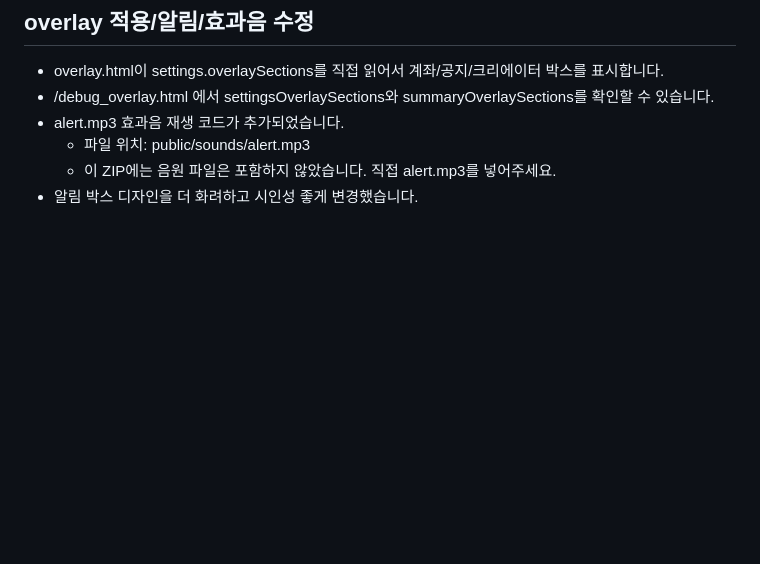
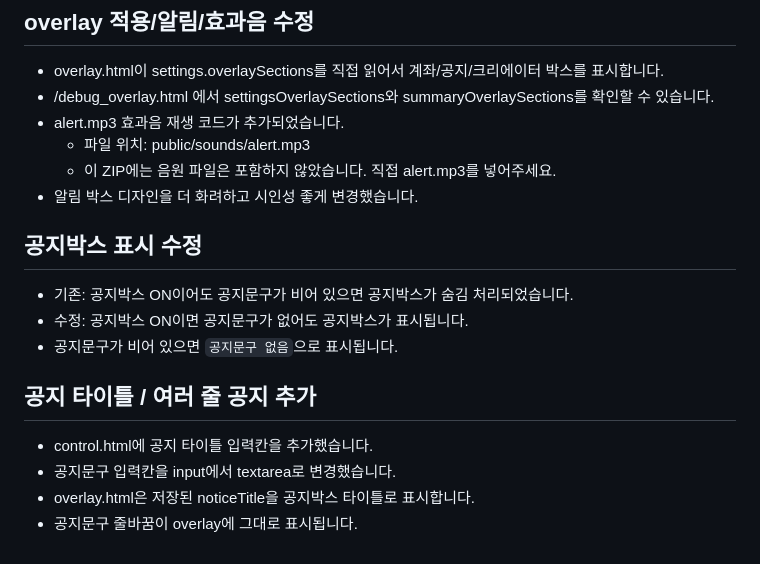
Before and after one commit to raphaellim/dona-overlay, a Markdown page: README.md, the part around the change. GitHub-like rendering; blank space fills up the shorter version.

```diff
--- a/README.md
+++ b/README.md
@@ -189,3 +189,18 @@ control.html 기본 설정 영역에 아래 체크박스가 추가되었습니
   - 파일 위치: public/sounds/alert.mp3
   - 이 ZIP에는 음원 파일은 포함하지 않았습니다. 직접 alert.mp3를 넣어주세요.
 - 알림 박스 디자인을 더 화려하고 시인성 좋게 변경했습니다.
+
+
+## 공지박스 표시 수정
+
+- 기존: 공지박스 ON이어도 공지문구가 비어 있으면 공지박스가 숨김 처리되었습니다.
+- 수정: 공지박스 ON이면 공지문구가 없어도 공지박스가 표시됩니다.
+- 공지문구가 비어 있으면 `공지문구 없음`으로 표시됩니다.
+
+
+## 공지 타이틀 / 여러 줄 공지 추가
+
+- control.html에 공지 타이틀 입력칸을 추가했습니다.
+- 공지문구 입력칸을 input에서 textarea로 변경했습니다.
+- overlay.html은 저장된 noticeTitle을 공지박스 타이틀로 표시합니다.
+- 공지문구 줄바꿈이 overlay에 그대로 표시됩니다.
```
